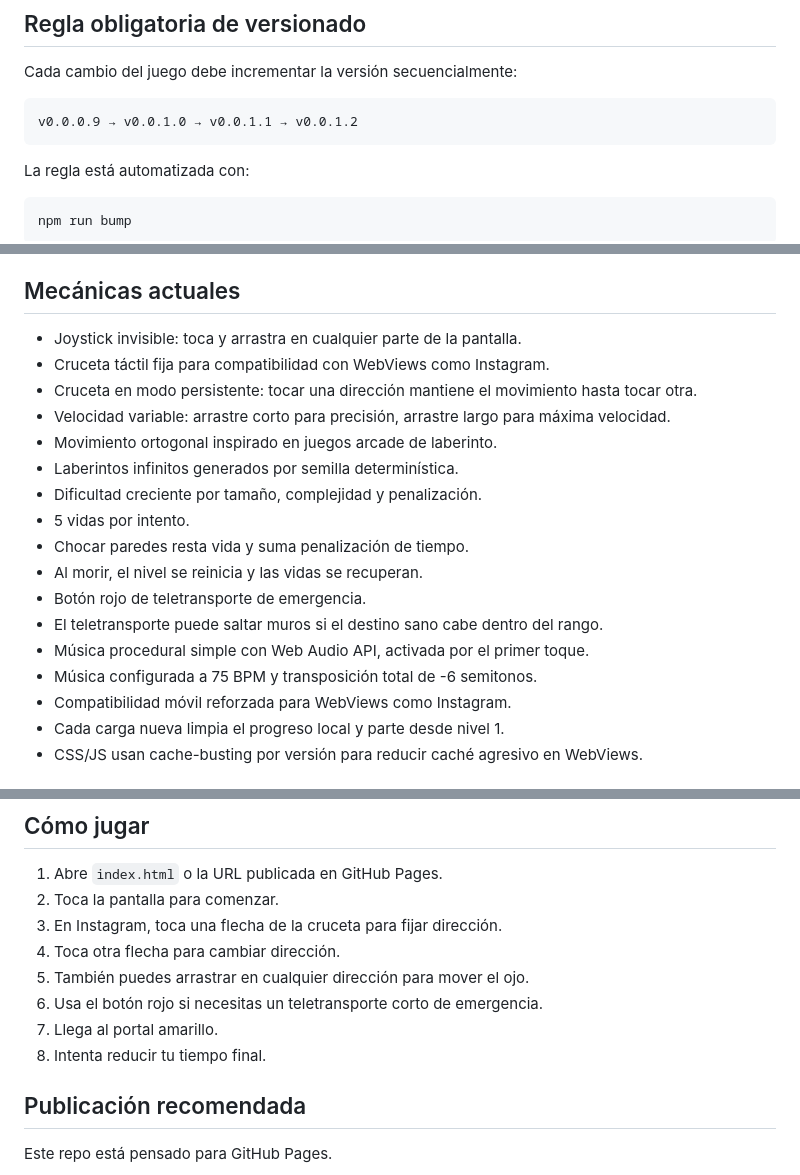
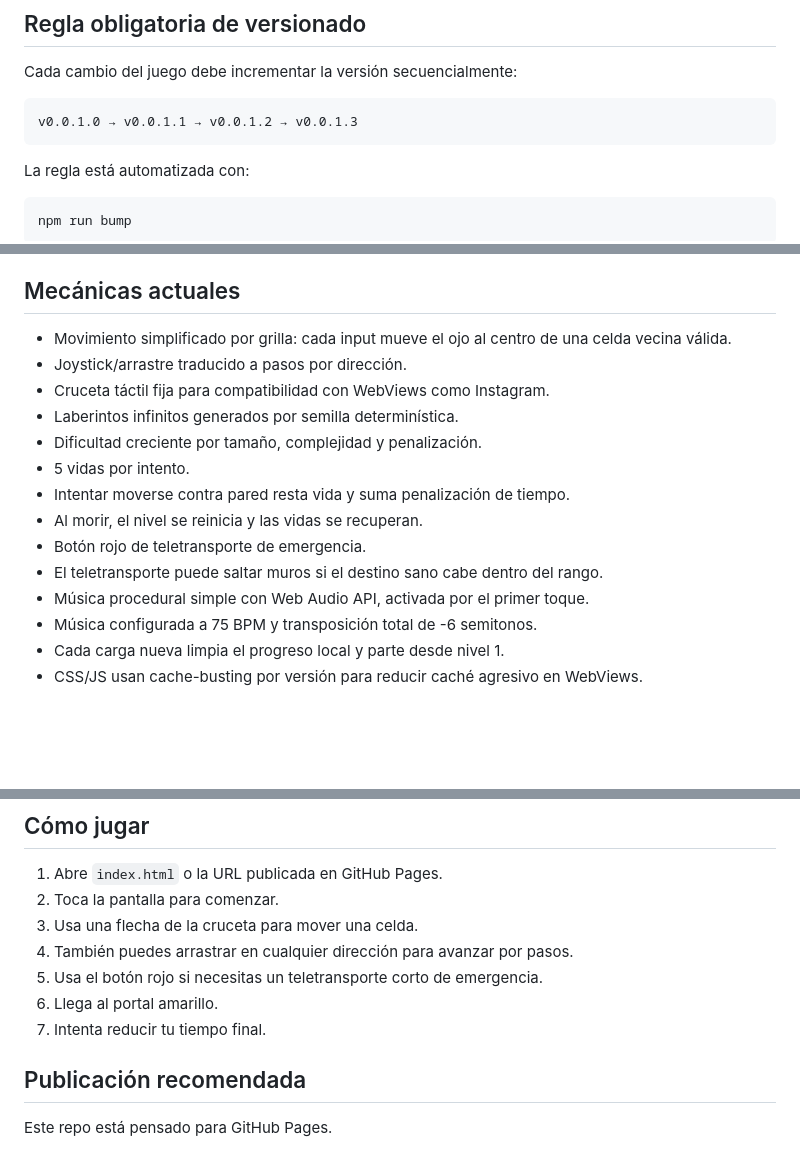
Before and after one commit to SUSIKING/susi_juegos, a Markdown page: README.md, 3 parts joined by grey strips. Drawn GitHub-style; blank space fills up the shorter version.

Commit message:
Document v0.0.1.0 grid movement core

````diff
--- a/README.md
+++ b/README.md
@@ -17,7 +17,7 @@ v0.0.0.9 · 2026-06-17 08:18 CLT
 Cada cambio del juego debe incrementar la versión secuencialmente:
 
 ```text
-v0.0.0.9 → v0.0.1.0 → v0.0.1.1 → v0.0.1.2
+v0.0.1.0 → v0.0.1.1 → v0.0.1.2 → v0.0.1.3
 ```
 
 La regla está automatizada con:
@@ -46,21 +46,18 @@ El script actualiza:
 
 ## Mecánicas actuales
 
-- Joystick invisible: toca y arrastra en cualquier parte de la pantalla.
+- Movimiento simplificado por grilla: cada input mueve el ojo al centro de una celda vecina válida.
+- Joystick/arrastre traducido a pasos por dirección.
 - Cruceta táctil fija para compatibilidad con WebViews como Instagram.
-- Cruceta en modo persistente: tocar una dirección mantiene el movimiento hasta tocar otra.
-- Velocidad variable: arrastre corto para precisión, arrastre largo para máxima velocidad.
-- Movimiento ortogonal inspirado en juegos arcade de laberinto.
 - Laberintos infinitos generados por semilla determinística.
 - Dificultad creciente por tamaño, complejidad y penalización.
 - 5 vidas por intento.
-- Chocar paredes resta vida y suma penalización de tiempo.
+- Intentar moverse contra pared resta vida y suma penalización de tiempo.
 - Al morir, el nivel se reinicia y las vidas se recuperan.
 - Botón rojo de teletransporte de emergencia.
 - El teletransporte puede saltar muros si el destino sano cabe dentro del rango.
 - Música procedural simple con Web Audio API, activada por el primer toque.
 - Música configurada a 75 BPM y transposición total de -6 semitonos.
-- Compatibilidad móvil reforzada para WebViews como Instagram.
 - Cada carga nueva limpia el progreso local y parte desde nivel 1.
 - CSS/JS usan cache-busting por versión para reducir caché agresivo en WebViews.
 
@@ -105,12 +102,11 @@ susi_juegos/
 
 1. Abre `index.html` o la URL publicada en GitHub Pages.
 2. Toca la pantalla para comenzar.
-3. En Instagram, toca una flecha de la cruceta para fijar dirección.
-4. Toca otra flecha para cambiar dirección.
-5. También puedes arrastrar en cualquier dirección para mover el ojo.
-6. Usa el botón rojo si necesitas un teletransporte corto de emergencia.
-7. Llega al portal amarillo.
-8. Intenta reducir tu tiempo final.
+3. Usa una flecha de la cruceta para mover una celda.
+4. También puedes arrastrar en cualquier dirección para avanzar por pasos.
+5. Usa el botón rojo si necesitas un teletransporte corto de emergencia.
+6. Llega al portal amarillo.
+7. Intenta reducir tu tiempo final.
 
 ## Publicación recomendada
 
````
Also changed, not shown: other parts of README.md (+2 -2 lines).
